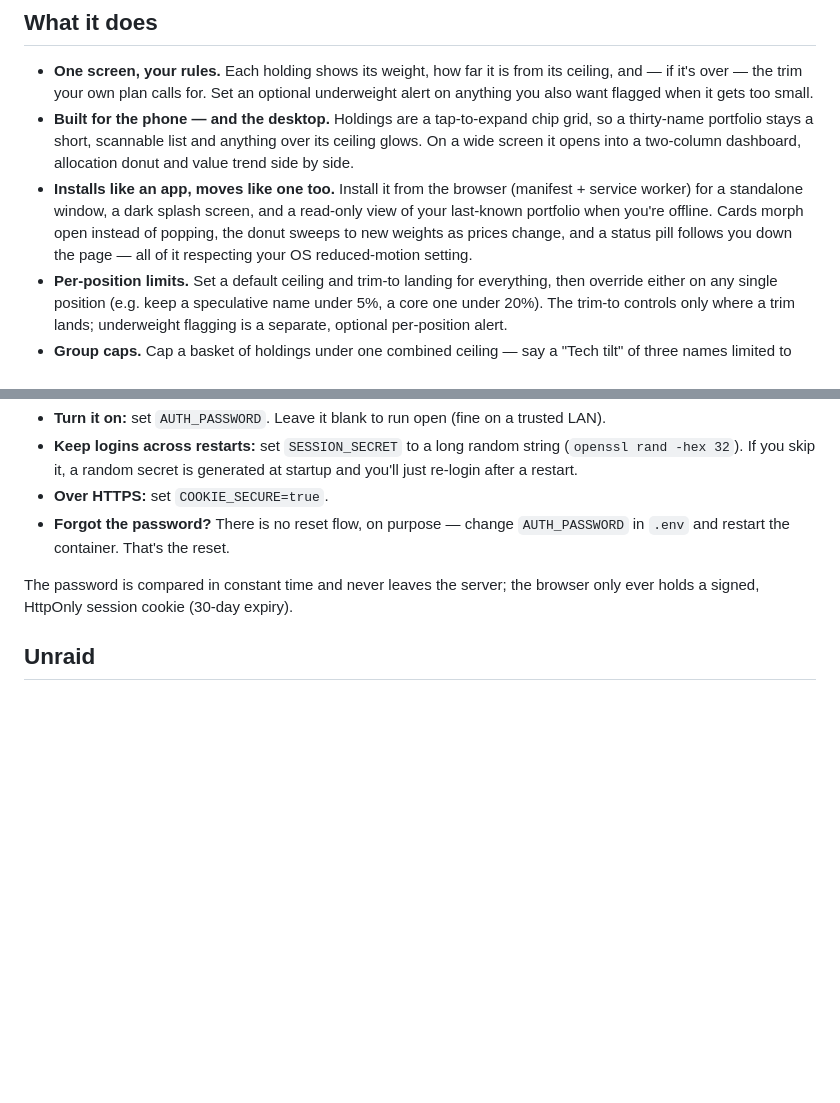
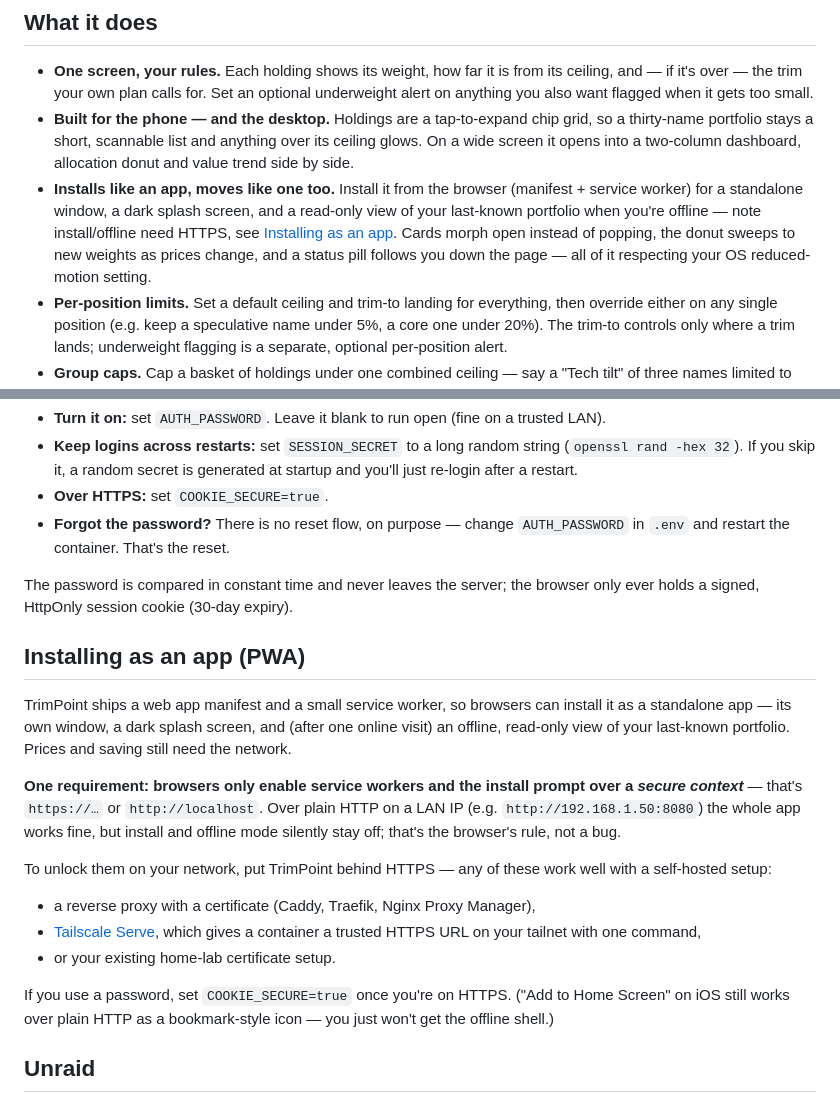
Before and after one commit to gillberg1111/trimpoint, a Markdown page: README.md, 2 parts joined by grey strips. Drawn GitHub-style; blank space fills up the shorter version.

Commit message:
README: document the HTTPS requirement for PWA install/offline
Install prompts and service workers only run in a secure context
(https or localhost) — over plain HTTP on a LAN IP the app works but
install/offline silently stay off. New "Installing as an app" section
explains the rule and the usual self-hosted ways to satisfy it
(reverse proxy, Tailscale Serve), with a COOKIE_SECURE reminder.

Co-Authored-By: Claude Fable 5 <noreply@anthropic.com>

```diff
--- a/README.md
+++ b/README.md
@@ -10,7 +10,7 @@ A small, self-hosted **position-ceiling tracker**. You set the maximum weight an
 
 - **One screen, your rules.** Each holding shows its weight, how far it is from its ceiling, and — if it's over — the trim your own plan calls for. Set an optional underweight alert on anything you also want flagged when it gets too small.
 - **Built for the phone — and the desktop.** Holdings are a tap-to-expand chip grid, so a thirty-name portfolio stays a short, scannable list and anything over its ceiling glows. On a wide screen it opens into a two-column dashboard, allocation donut and value trend side by side.
-- **Installs like an app, moves like one too.** Install it from the browser (manifest + service worker) for a standalone window, a dark splash screen, and a read-only view of your last-known portfolio when you're offline. Cards morph open instead of popping, the donut sweeps to new weights as prices change, and a status pill follows you down the page — all of it respecting your OS reduced-motion setting.
+- **Installs like an app, moves like one too.** Install it from the browser (manifest + service worker) for a standalone window, a dark splash screen, and a read-only view of your last-known portfolio when you're offline — note install/offline need HTTPS, see [Installing as an app](#installing-as-an-app-pwa). Cards morph open instead of popping, the donut sweeps to new weights as prices change, and a status pill follows you down the page — all of it respecting your OS reduced-motion setting.
 - **Per-position limits.** Set a default ceiling and trim-to landing for everything, then override either on any single position (e.g. keep a speculative name under 5%, a core one under 20%). The trim-to controls only where a trim lands; underweight flagging is a separate, optional per-position alert.
 - **Group caps.** Cap a basket of holdings under one combined ceiling — say a "Tech tilt" of three names limited to 15% together. Each position keeps its own ceiling; the group adds a limit on their total, names which member to trim when it's breached, and shows up in the status banner and notifications.
 - **Bank, where trims land.** Nominate one holding (e.g. a broad-market ETF) as the destination for trims — it's exempt from the ceiling. Or build a multi-fund bank with target weights (say a three-fund 80 / 10 / 10): each fund shows its live share of the bank, and when one drifts past its tolerance band the app spells out the exact trim or top-up to bring it back — over-target funds run warm, under-target funds cool. With several funds, trims are routed to whichever is furthest below its target, keeping your core on its split.
@@ -69,6 +69,20 @@ TrimPoint is **single-user by design** — one password gates the whole app, no
 - **Forgot the password?** There is no reset flow, on purpose — change `AUTH_PASSWORD` in `.env` and restart the container. That's the reset.
 
 The password is compared in constant time and never leaves the server; the browser only ever holds a signed, HttpOnly session cookie (30-day expiry).
+
+## Installing as an app (PWA)
+
+TrimPoint ships a web app manifest and a small service worker, so browsers can install it as a standalone app — its own window, a dark splash screen, and (after one online visit) an offline, read-only view of your last-known portfolio. Prices and saving still need the network.
+
+**One requirement: browsers only enable service workers and the install prompt over a *secure context*** — that's `https://…` or `http://localhost`. Over plain HTTP on a LAN IP (e.g. `http://192.168.1.50:8080`) the whole app works fine, but install and offline mode silently stay off; that's the browser's rule, not a bug.
+
+To unlock them on your network, put TrimPoint behind HTTPS — any of these work well with a self-hosted setup:
+
+- a reverse proxy with a certificate (Caddy, Traefik, Nginx Proxy Manager),
+- [Tailscale Serve](https://tailscale.com/kb/1312/serve), which gives a container a trusted HTTPS URL on your tailnet with one command,
+- or your existing home-lab certificate setup.
+
+If you use a password, set `COOKIE_SECURE=true` once you're on HTTPS. ("Add to Home Screen" on iOS still works over plain HTTP as a bookmark-style icon — you just won't get the offline shell.)
 
 ## Unraid
 
```
